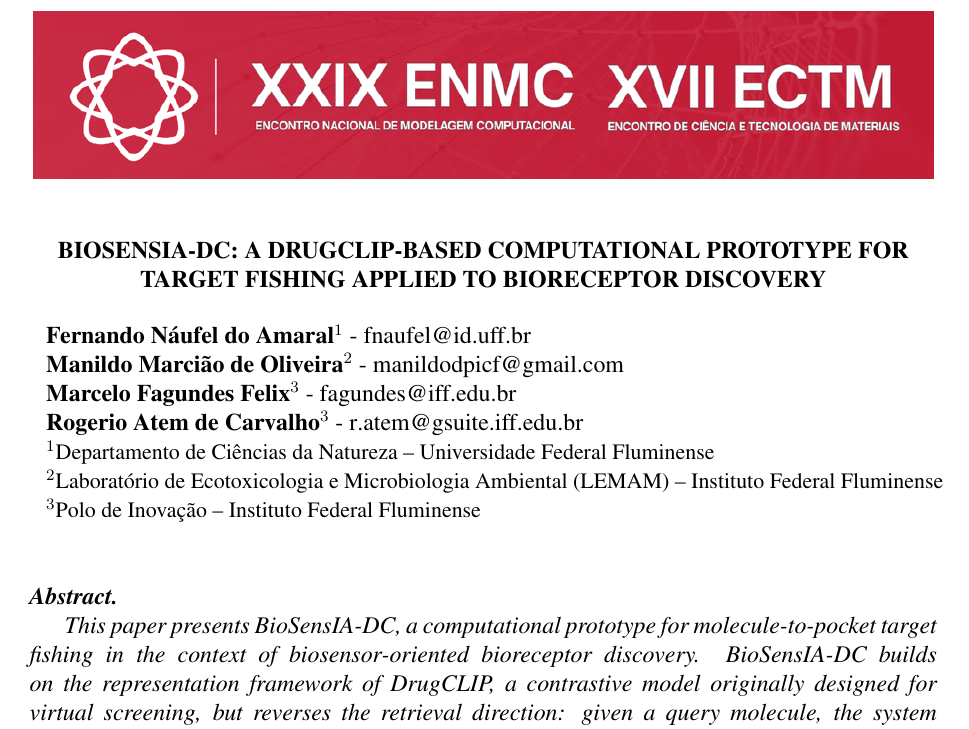
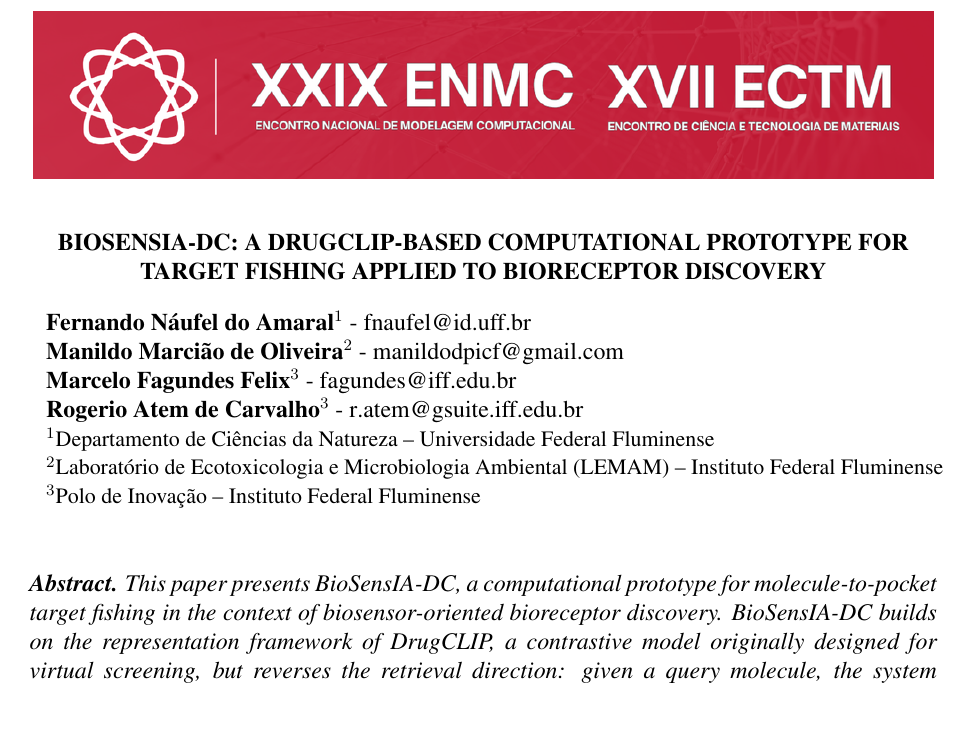
Before and after one commit to fnaufel/enmc2026, a LaTeX paper (biosensia-dc.tex): part of page 1 of 10, cut so that both start at the same text. Compiled offline with pdfLaTeX.

Commit message:
Remove linebreak after "abstract." and SUBMIT

```diff
--- a/biosensia-dc.tex
+++ b/biosensia-dc.tex
@@ -122,8 +122,7 @@ XVII ECTM – Encontro de Ciência e Tecnologia de Materiais\\
 % RESUMO
 %%%%%%%%%%%%%%%%%%%%%%%%%%%%%%%%%%%%%%%%%%%%%%%%%%%%%%%%%%%%%%%%%%%%%
 
-\begin{abstract}
-
+\begin{abstract}%
   This paper presents BioSensIA-DC, a computational prototype for
   molecule-to-pocket target fishing in the context of
   biosensor-oriented bioreceptor discovery. BioSensIA-DC builds on the
```
Also changed, not shown: biosensia-dc.pdf, biosensia-dc.tex (1 more changed lines).
